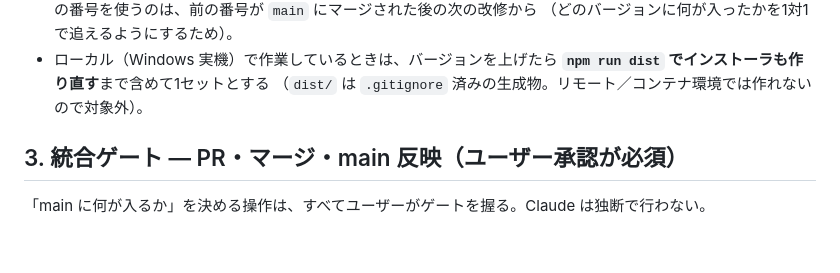
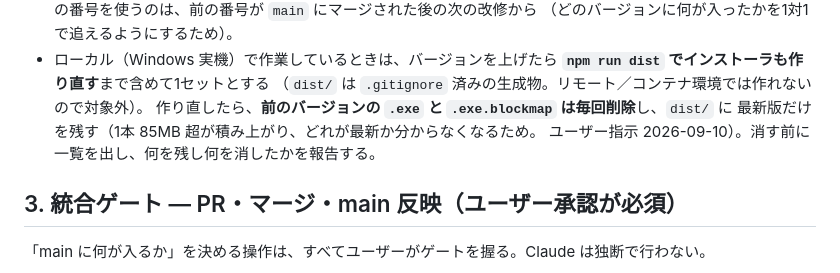
Before and after one commit to kuwagata-137/CheckListMaker, a Markdown page: .claude/CLAUDE.md, the part around the change. GitHub-like rendering; blank space fills up the shorter version.

Commit message:
docs(運用): インストーラは作り直したら旧バージョンを毎回削除する
dist/ に 1本 85MB 超の .exe が積み上がり、どれが最新か分からなくなっていた。
ユーザー指示（2026-09-10）を領域2のルールへ書き足す。

Co-Authored-By: Claude Opus 5 <noreply@anthropic.com>

```diff
--- a/.claude/CLAUDE.md
+++ b/.claude/CLAUDE.md
@@ -38,6 +38,9 @@
 - ローカル（Windows 実機）で作業しているときは、バージョンを上げたら
   **`npm run dist` でインストーラも作り直す**まで含めて1セットとする
   （`dist/` は `.gitignore` 済みの生成物。リモート／コンテナ環境では作れないので対象外）。
+  作り直したら、**前のバージョンの `.exe` と `.exe.blockmap` は毎回削除**し、`dist/` に
+  最新版だけを残す（1本 85MB 超が積み上がり、どれが最新か分からなくなるため。
+  ユーザー指示 2026-09-10）。消す前に一覧を出し、何を残し何を消したかを報告する。
 
 ## 3. 統合ゲート — PR・マージ・main 反映（ユーザー承認が必須）
 
```
